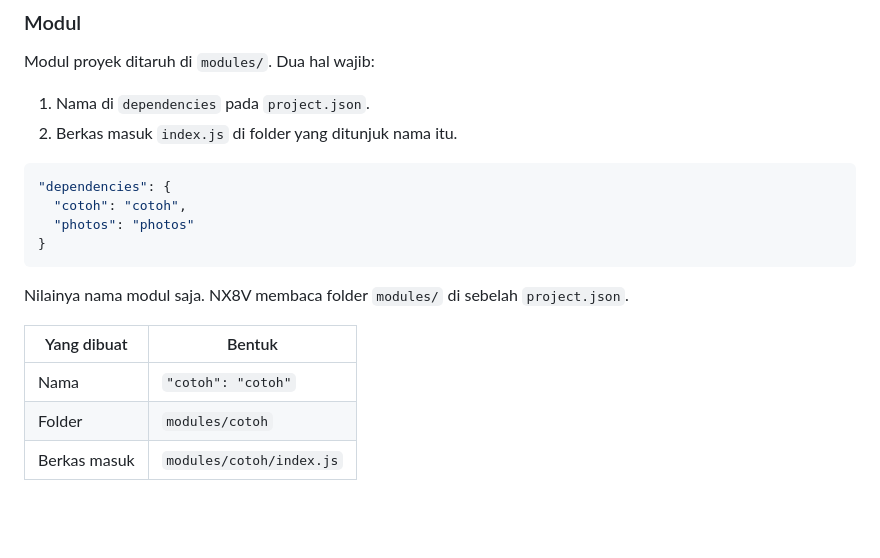
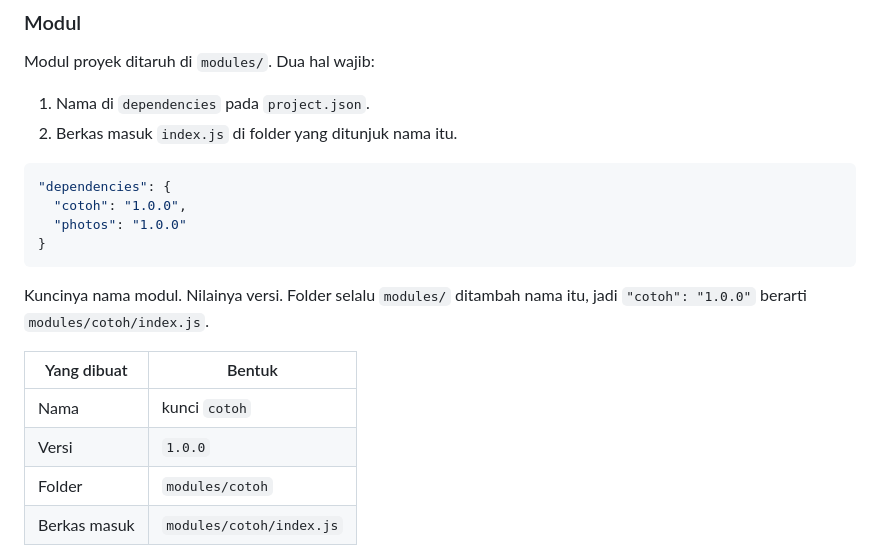
Before and after one commit to nx8v/web, a Markdown page: server.md, the part around the change. Rendered like a GitHub page; blank space fills up the shorter version.

Commit message:
Sinkron server.md: format dependencies modul lokal (nama -> nama)

````diff
--- a/server.md
+++ b/server.md
@@ -160,16 +160,17 @@ Modul proyek ditaruh di `modules/`. Dua hal wajib:
 
 ```json
 "dependencies": {
-  "cotoh": "cotoh",
-  "photos": "photos"
+  "cotoh": "1.0.0",
+  "photos": "1.0.0"
 }
 ```
 
-Nilainya nama modul saja. NX8V membaca folder `modules/` di sebelah `project.json`.
+Kuncinya nama modul. Nilainya versi. Folder selalu `modules/` ditambah nama itu, jadi `"cotoh": "1.0.0"` berarti `modules/cotoh/index.js`.
 
 | Yang dibuat | Bentuk |
 |---|---|
-| Nama | `"cotoh": "cotoh"` |
+| Nama | kunci `cotoh` |
+| Versi | `1.0.0` |
 | Folder | `modules/cotoh` |
 | Berkas masuk | `modules/cotoh/index.js` |
 
````
